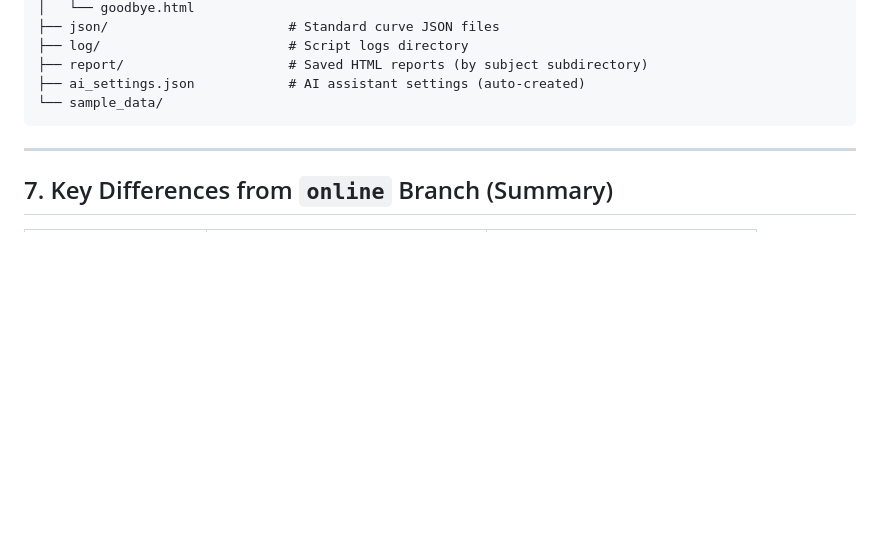
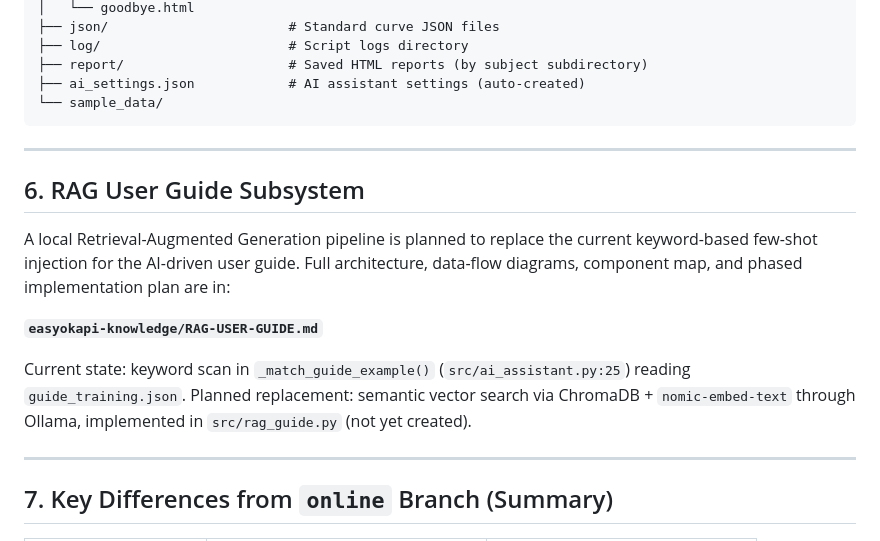
Before and after one commit to Promethees/microalbumin-Flask, a Markdown page: easyokapi-knowledge/EASY OKAPI.md, the part around the change. GitHub-like rendering; blank space fills up the shorter version.

```diff
--- a/easyokapi-knowledge/EASY OKAPI.md
+++ b/easyokapi-knowledge/EASY OKAPI.md
@@ -308,6 +308,16 @@ microalbumin-Flask/
 
 ---
 
+## 6. RAG User Guide Subsystem
+
+A local Retrieval-Augmented Generation pipeline is planned to replace the current keyword-based few-shot injection for the AI-driven user guide. Full architecture, data-flow diagrams, component map, and phased implementation plan are in:
+
+**`easyokapi-knowledge/RAG-USER-GUIDE.md`**
+
+Current state: keyword scan in `_match_guide_example()` (`src/ai_assistant.py:25`) reading `guide_training.json`. Planned replacement: semantic vector search via ChromaDB + `nomic-embed-text` through Ollama, implemented in `src/rag_guide.py` (not yet created).
+
+---
+
 ## 7. Key Differences from `online` Branch (Summary)
 
 | Aspect | `main` branch | `online` branch |
```
Also changed, not shown: easyokapi-knowledge/RAG-USER-GUIDE.md (added, +277 -0 lines).
